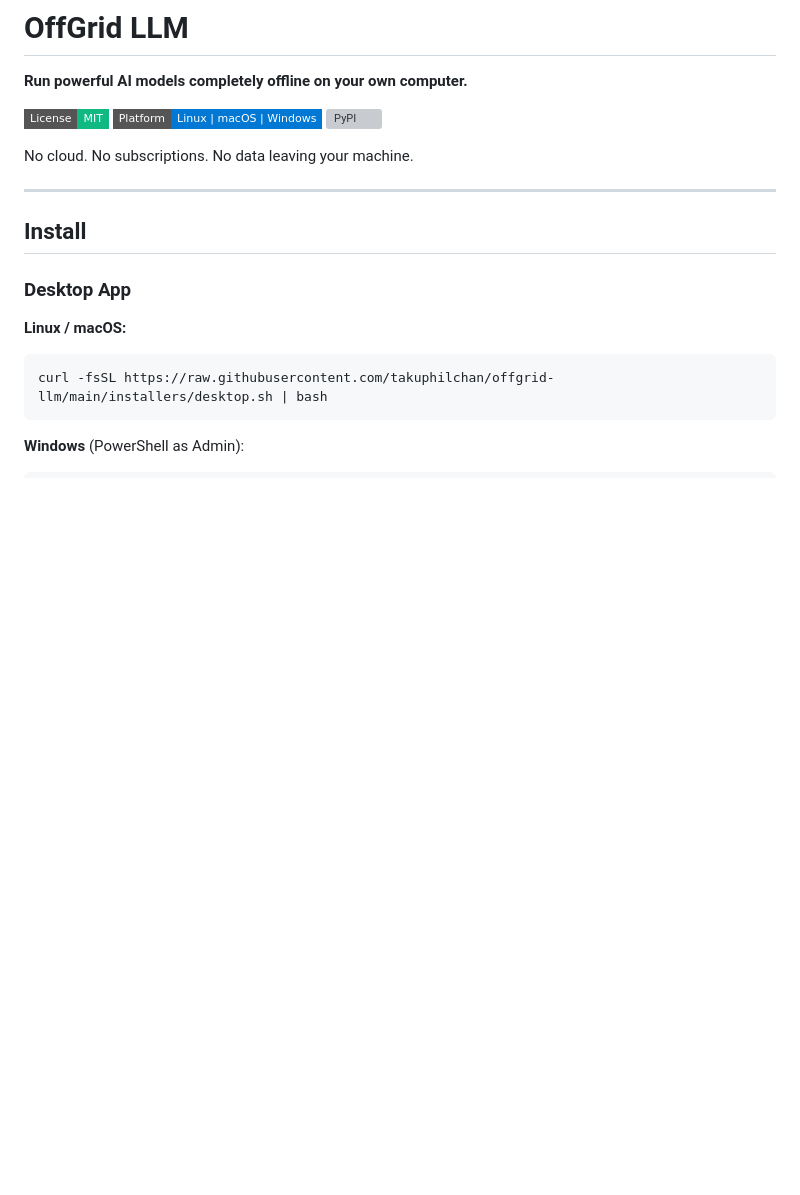
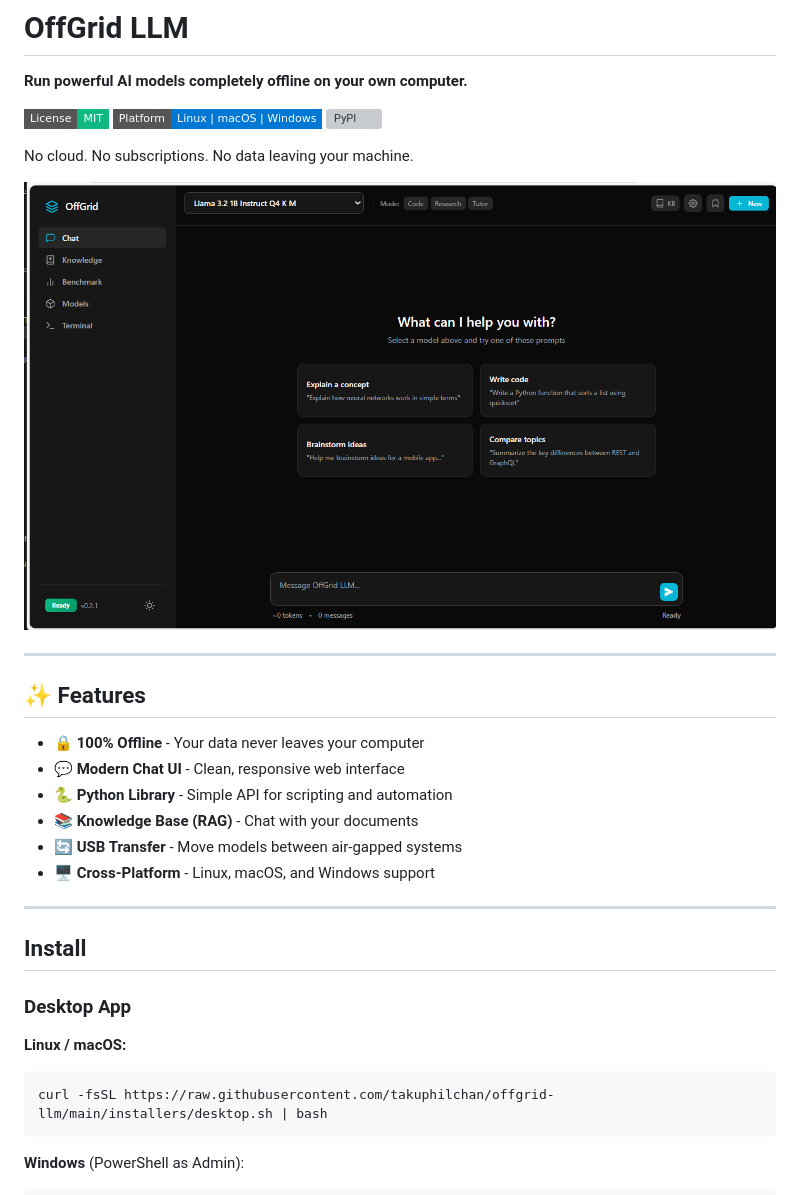
Before and after one commit to takuphilchan/offgrid-llm, a Markdown page: README.md, the part around one of its changes. GitHub-like rendering; pictures changed too: docs/images/chat-page.png (added); badges without logos; blank space fills up the shorter version; grey boxes are pictures that could not be loaded.

Commit message:
docs: add screenshots to README for better visual presentation

```diff
--- a/README.md
+++ b/README.md
@@ -7,6 +7,21 @@
 [![PyPI](https://img.shields.io/pypi/v/offgrid?style=flat-square&color=3776AB)](https://pypi.org/project/offgrid/)
 
 No cloud. No subscriptions. No data leaving your machine.
+
+<p align="center">
+  <img src="docs/images/chat-page.png" alt="OffGrid LLM Chat Interface" width="800"/>
+</p>
+
+---
+
+## ✨ Features
+
+- 🔒 **100% Offline** - Your data never leaves your computer
+- 💬 **Modern Chat UI** - Clean, responsive web interface
+- 🐍 **Python Library** - Simple API for scripting and automation
+- 📚 **Knowledge Base (RAG)** - Chat with your documents
+- 🔄 **USB Transfer** - Move models between air-gapped systems
+- 🖥️ **Cross-Platform** - Linux, macOS, and Windows support
 
 ---
 
```
Also changed, not shown: other parts of README.md (+19 -0 lines), docs/images/models-page.png (added).
